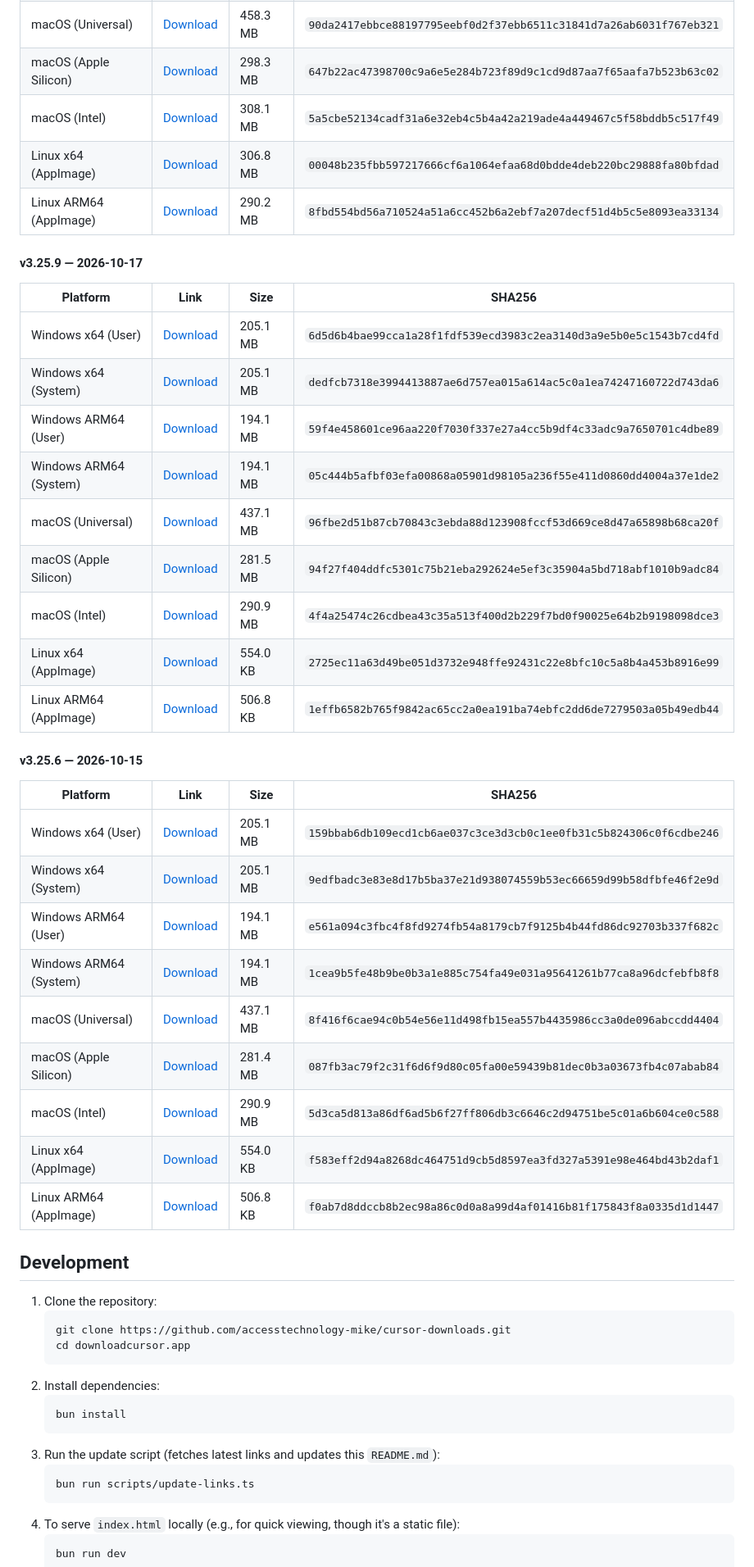
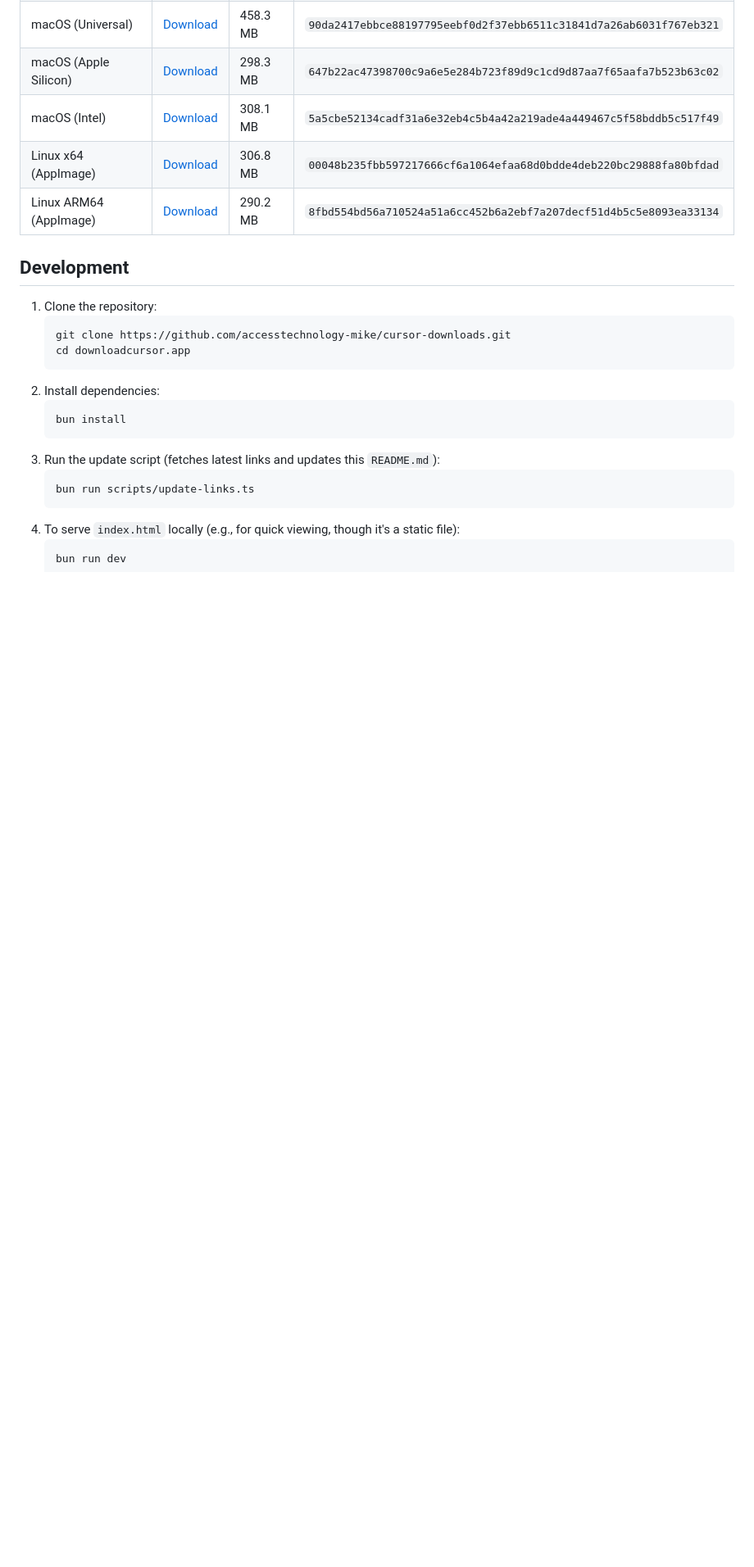
Before and after one commit to accesstechnology-mike/cursor-downloads, a Markdown page: README.md, the part around the change. Shown at 82% size. Drawn GitHub-style; blank space fills up the shorter version.

Commit message:
Update Cursor download links and version history

```diff
--- a/README.md
+++ b/README.md
@@ -144,34 +144,6 @@ A simple, automatically updated site providing the latest download links for the
 | Linux x64 (AppImage)   | [Download](https://downloads.cursor.com/production/3bfec373749d3d4a53a151283022d49743ab50ba/linux/x64/Cursor-3.26.13-x86_64.AppImage)                 | 306.8 MB | `00048b235fbb597217666cf6a1064efaa68d0bdde4deb220bc29888fa80bfdad` |
 | Linux ARM64 (AppImage) | [Download](https://downloads.cursor.com/production/3bfec373749d3d4a53a151283022d49743ab50ba/linux/arm64/Cursor-3.26.13-aarch64.AppImage)              | 290.2 MB | `8fbd554bd56a710524a51a6cc452b6a2ebf7a207decf51d4b5c5e8093ea33134` |
 
-#### v3.25.9 — 2026-10-17
-
-| Platform               | Link                                                                                                                                                 | Size     | SHA256                                                             |
-| ---------------------- | ---------------------------------------------------------------------------------------------------------------------------------------------------- | -------- | ------------------------------------------------------------------ |
-| Windows x64 (User)     | [Download](https://downloads.cursor.com/production/5d4df965746c5d09740842fc0f1331ba1c15783d/win32/x64/user-setup/CursorUserSetup-x64-3.25.9.exe)     | 205.1 MB | `6d5d6b4bae99cca1a28f1fdf539ecd3983c2ea3140d3a9e5b0e5c1543b7cd4fd` |
-| Windows x64 (System)   | [Download](https://downloads.cursor.com/production/5d4df965746c5d09740842fc0f1331ba1c15783d/win32/x64/system-setup/CursorSetup-x64-3.25.9.exe)       | 205.1 MB | `dedfcb7318e3994413887ae6d757ea015a614ac5c0a1ea74247160722d743da6` |
-| Windows ARM64 (User)   | [Download](https://downloads.cursor.com/production/5d4df965746c5d09740842fc0f1331ba1c15783d/win32/arm64/user-setup/CursorUserSetup-arm64-3.25.9.exe) | 194.1 MB | `59f4e458601ce96aa220f7030f337e27a4cc5b9df4c33adc9a7650701c4dbe89` |
-| Windows ARM64 (System) | [Download](https://downloads.cursor.com/production/5d4df965746c5d09740842fc0f1331ba1c15783d/win32/arm64/system-setup/CursorSetup-arm64-3.25.9.exe)   | 194.1 MB | `05c444b5afbf03efa00868a05901d98105a236f55e411d0860dd4004a37e1de2` |
-| macOS (Universal)      | [Download](https://downloads.cursor.com/production/5d4df965746c5d09740842fc0f1331ba1c15783d/darwin/universal/Cursor-darwin-universal.dmg)            | 437.1 MB | `96fbe2d51b87cb70843c3ebda88d123908fccf53d669ce8d47a65898b68ca20f` |
-| macOS (Apple Silicon)  | [Download](https://downloads.cursor.com/production/5d4df965746c5d09740842fc0f1331ba1c15783d/darwin/arm64/Cursor-darwin-arm64.dmg)                    | 281.5 MB | `94f27f404ddfc5301c75b21eba292624e5ef3c35904a5bd718abf1010b9adc84` |
-| macOS (Intel)          | [Download](https://downloads.cursor.com/production/5d4df965746c5d09740842fc0f1331ba1c15783d/darwin/x64/Cursor-darwin-x64.dmg)                        | 290.9 MB | `4f4a25474c26cdbea43c35a513f400d2b229f7bd0f90025e64b2b9198098dce3` |
-| Linux x64 (AppImage)   | [Download](https://downloads.cursor.com/production/5d4df965746c5d09740842fc0f1331ba1c15783d/linux/x64/Cursor-3.25.9-x86_64.AppImage.zsync)           | 554.0 KB | `2725ec11a63d49be051d3732e948ffe92431c22e8bfc10c5a8b4a453b8916e99` |
-| Linux ARM64 (AppImage) | [Download](https://downloads.cursor.com/production/5d4df965746c5d09740842fc0f1331ba1c15783d/linux/arm64/Cursor-3.25.9-aarch64.AppImage.zsync)        | 506.8 KB | `1effb6582b765f9842ac65cc2a0ea191ba74ebfc2dd6de7279503a05b49edb44` |
-
-#### v3.25.6 — 2026-10-15
-
-| Platform               | Link                                                                                                                                                 | Size     | SHA256                                                             |
-| ---------------------- | ---------------------------------------------------------------------------------------------------------------------------------------------------- | -------- | ------------------------------------------------------------------ |
-| Windows x64 (User)     | [Download](https://downloads.cursor.com/production/f0df777c412b670d09e3eaf214967d779e67c088/win32/x64/user-setup/CursorUserSetup-x64-3.25.6.exe)     | 205.1 MB | `159bbab6db109ecd1cb6ae037c3ce3d3cb0c1ee0fb31c5b824306c0f6cdbe246` |
-| Windows x64 (System)   | [Download](https://downloads.cursor.com/production/f0df777c412b670d09e3eaf214967d779e67c088/win32/x64/system-setup/CursorSetup-x64-3.25.6.exe)       | 205.1 MB | `9edfbadc3e83e8d17b5ba37e21d938074559b53ec66659d99b58dfbfe46f2e9d` |
-| Windows ARM64 (User)   | [Download](https://downloads.cursor.com/production/f0df777c412b670d09e3eaf214967d779e67c088/win32/arm64/user-setup/CursorUserSetup-arm64-3.25.6.exe) | 194.1 MB | `e561a094c3fbc4f8fd9274fb54a8179cb7f9125b4b44fd86dc92703b337f682c` |
-| Windows ARM64 (System) | [Download](https://downloads.cursor.com/production/f0df777c412b670d09e3eaf214967d779e67c088/win32/arm64/system-setup/CursorSetup-arm64-3.25.6.exe)   | 194.1 MB | `1cea9b5fe48b9be0b3a1e885c754fa49e031a95641261b77ca8a96dcfebfb8f8` |
-| macOS (Universal)      | [Download](https://downloads.cursor.com/production/f0df777c412b670d09e3eaf214967d779e67c088/darwin/universal/Cursor-darwin-universal.dmg)            | 437.1 MB | `8f416f6cae94c0b54e56e11d498fb15ea557b4435986cc3a0de096abccdd4404` |
-| macOS (Apple Silicon)  | [Download](https://downloads.cursor.com/production/f0df777c412b670d09e3eaf214967d779e67c088/darwin/arm64/Cursor-darwin-arm64.dmg)                    | 281.4 MB | `087fb3ac79f2c31f6d6f9d80c05fa00e59439b81dec0b3a03673fb4c07abab84` |
-| macOS (Intel)          | [Download](https://downloads.cursor.com/production/f0df777c412b670d09e3eaf214967d779e67c088/darwin/x64/Cursor-darwin-x64.dmg)                        | 290.9 MB | `5d3ca5d813a86df6ad5b6f27ff806db3c6646c2d94751be5c01a6b604ce0c588` |
-| Linux x64 (AppImage)   | [Download](https://downloads.cursor.com/production/f0df777c412b670d09e3eaf214967d779e67c088/linux/x64/Cursor-3.25.6-x86_64.AppImage.zsync)           | 554.0 KB | `f583eff2d94a8268dc464751d9cb5d8597ea3fd327a5391e98e464bd43b2daf1` |
-| Linux ARM64 (AppImage) | [Download](https://downloads.cursor.com/production/f0df777c412b670d09e3eaf214967d779e67c088/linux/arm64/Cursor-3.25.6-aarch64.AppImage.zsync)        | 506.8 KB | `f0ab7d8ddccb8b2ec98a86c0d0a8a99d4af01416b81f175843f8a0335d1d1447` |
-
 </div>
 
 </details>
```
